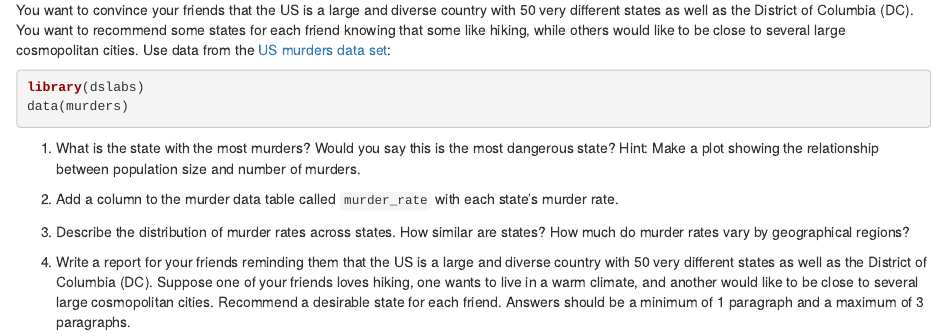
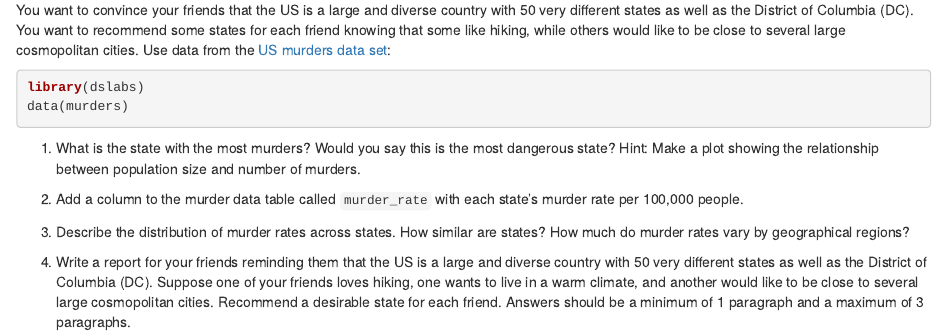
Before and after one commit to datasciencelabs/2019, an R Markdown document (Homework/2019HW1/hw-1-us-murders.Rmd): the page in a window 1100 px wide, from 240 px down. Rendered offline with R 4.5, knitr and Pandoc, with nearby package versions.

Commit message:
Update hw-1-us-murders.Rmd

```diff
--- a/Homework/2019HW1/hw-1-us-murders.Rmd
+++ b/Homework/2019HW1/hw-1-us-murders.Rmd
@@ -21,7 +21,7 @@ data(murders)
 1. What is the state with the most murders? Would you say this is the
 most dangerous state? Hint: Make a plot showing the relationship between population size and number of murders.
 
-2. Add a column to the murder data table called `murder_rate` with each state's murder rate.
+2. Add a column to the murder data table called `murder_rate` with each state's murder rate per 100,000 people.
 
 3. Describe the distribution of murder rates across states. How similar are states? How much do murder rates vary by geographical regions?
 
```
